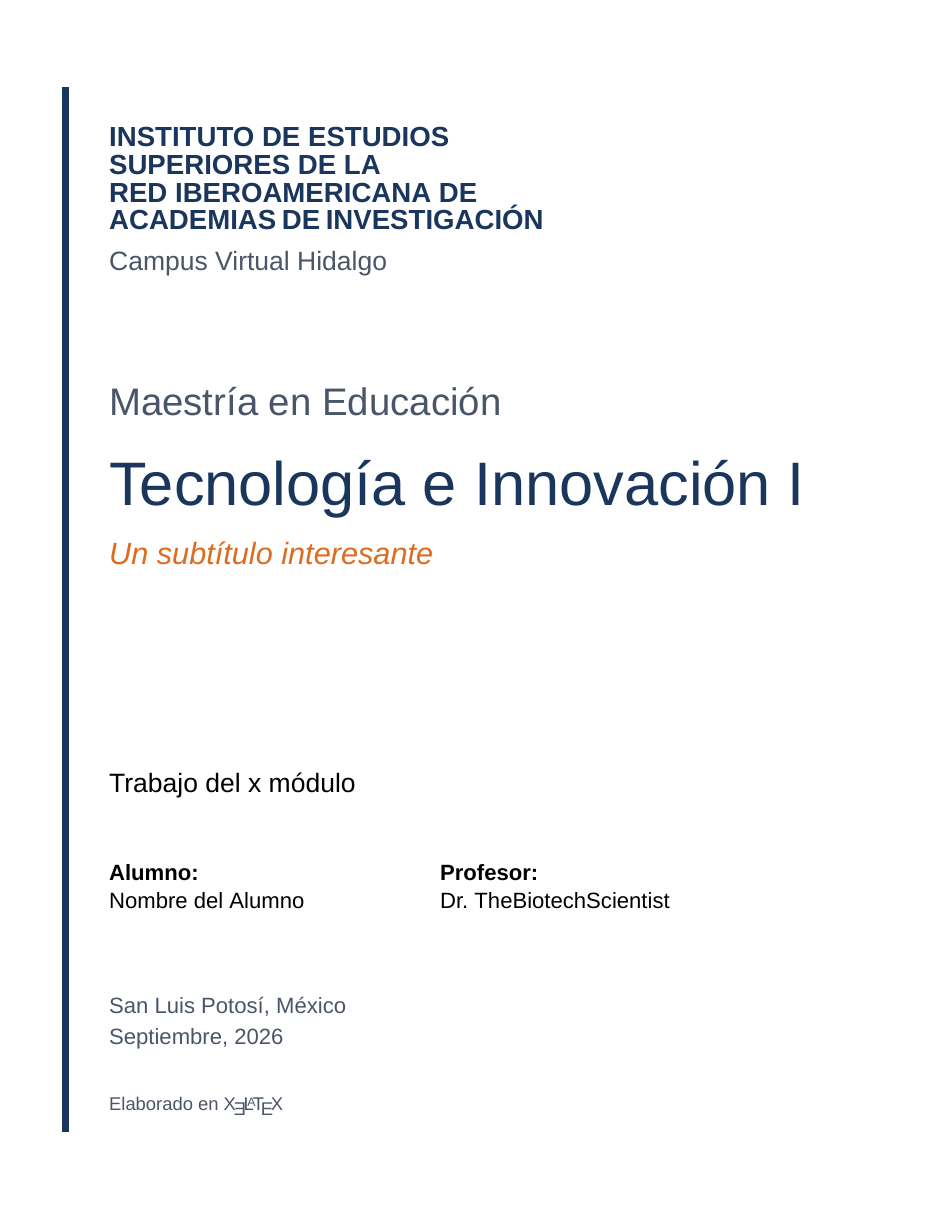
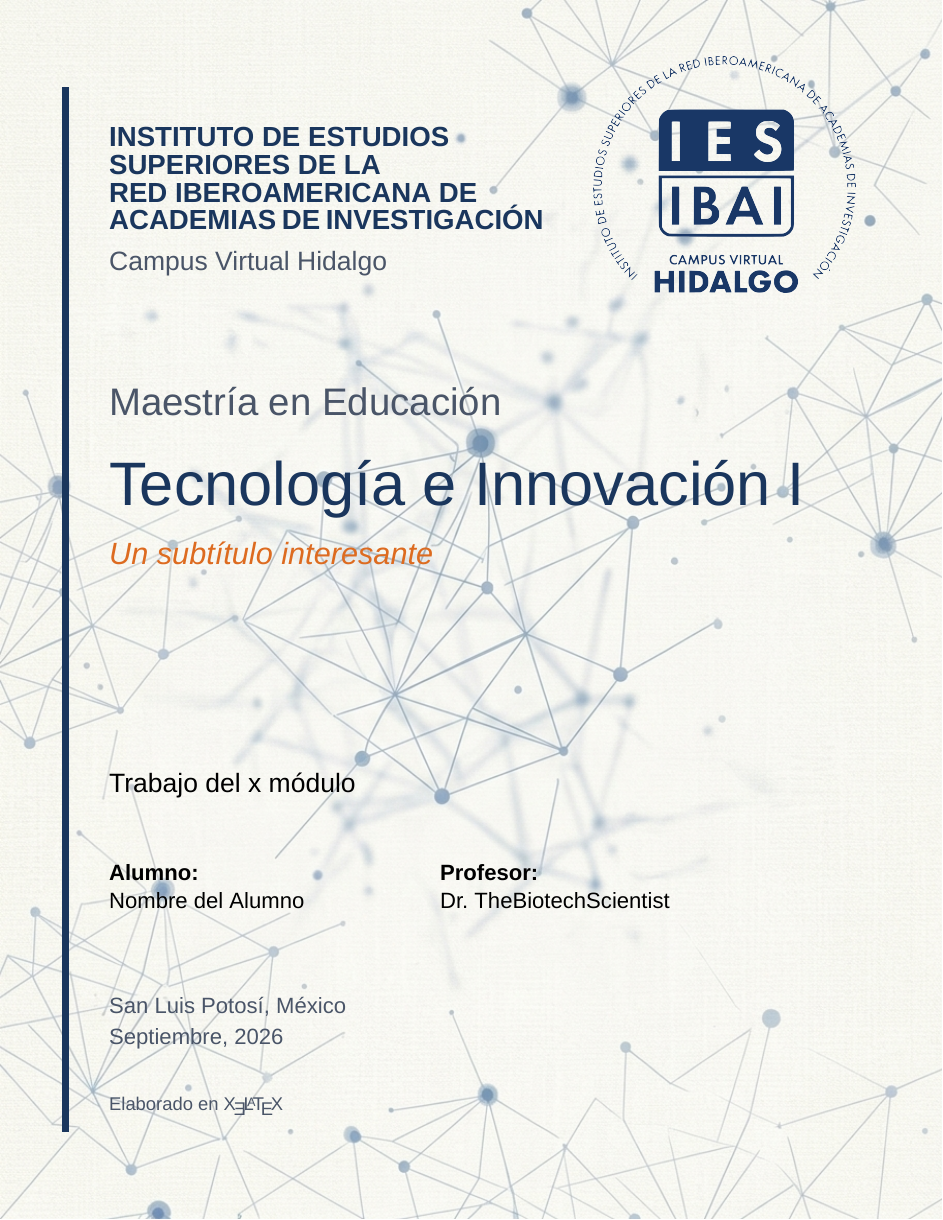
Before and after one commit to TheBiotechScientist/iesibai-latex-template, a LaTeX document (producto_ejemplo.tex, which reads iesibai.sty): page 1 of 5. Compiled offline with XeLaTeX; a missing font is replaced by an installed copy or a similar font.

Commit message:
fix: manejo de imágenes en iesibai.sty y producto_ejemplo.tex

```diff
--- a/iesibai.sty
+++ b/iesibai.sty
@@ -26,7 +26,6 @@
 
 % 5. Paquetes para Gráficos, Fondo y Espaciado
 \RequirePackage{graphicx}
-\graphicspath{{assets/}} % Ubicación de imágenes en la carpeta assets/
 \RequirePackage{eso-pic}
 \RequirePackage{setspace}
 \RequirePackage{metalogo}
@@ -86,8 +84,8 @@
   ubicacion/.initial={Estado, México},
   fecha/.initial={Septiembre, 2026},
   engine/.initial={Elaborado en \XeLaTeX},
-  logo/.initial={logo_iesibai.png},
-  fondo/.initial={redes_2.jpeg}
+  logo/.initial={assets/logo_iesibai.png},
+  fondo/.initial={assets/fondo_portada_redes_2.jpeg}
 }
 
 % Comandos auxiliares para leer/escribir variables
```
Also changed, not shown: producto_ejemplo.tex (+1 -1 lines), out/producto_ejemplo.pdf (added), producto_ejemplo.pdf (deleted), iesibai.sty (1 more changed lines), 1 other file.
